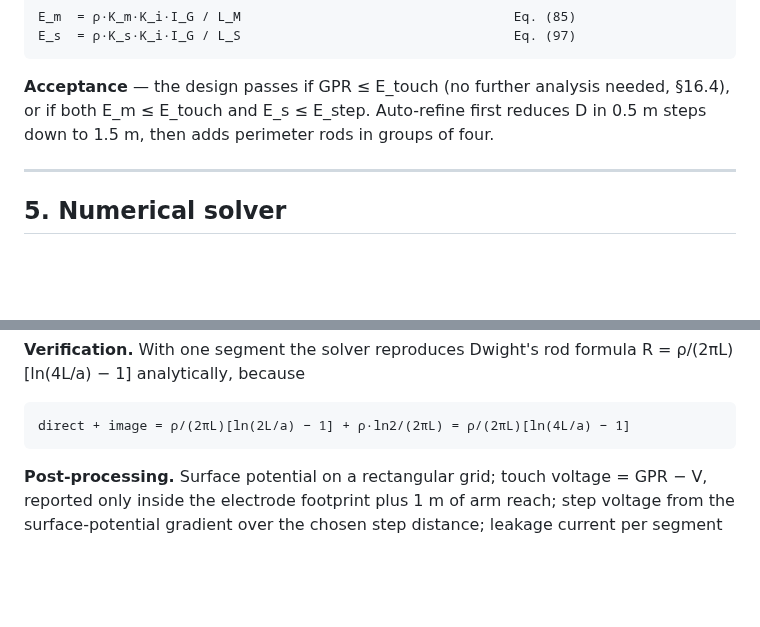
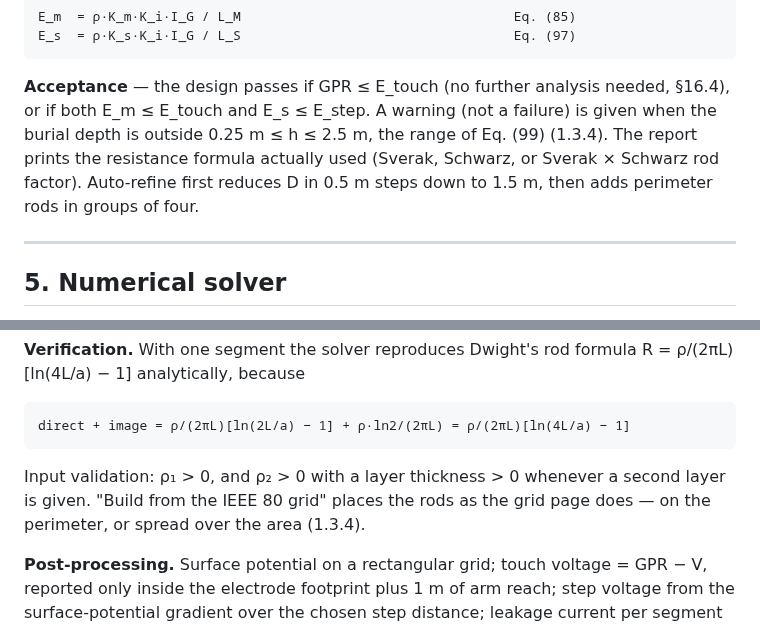
Before and after one commit to emadroshandel/Earthing_System, a Markdown page: docs/METHODS.md, 2 parts joined by grey strips. Drawn GitHub-style; blank space fills up the shorter version.

```diff
--- a/docs/METHODS.md
+++ b/docs/METHODS.md
@@ -144,7 +147,9 @@ Curves B and C are drawn only up to x = 4.
     E_s  = ρ·K_s·K_i·I_G / L_S                                   Eq. (97)
 
 **Acceptance** — the design passes if GPR ≤ E_touch (no further analysis needed, §16.4),
-or if both E_m ≤ E_touch and E_s ≤ E_step. Auto-refine first reduces D in 0.5 m steps down
+or if both E_m ≤ E_touch and E_s ≤ E_step. A warning (not a failure) is given when the burial
+depth is outside 0.25 m ≤ h ≤ 2.5 m, the range of Eq. (99) (1.3.4). The report prints the
+resistance formula actually used (Sverak, Schwarz, or Sverak × Schwarz rod factor). Auto-refine first reduces D in 0.5 m steps down
 to 1.5 m, then adds perimeter rods in groups of four.
 
 ---
@@ -183,6 +191,10 @@ under-estimates the average potential of a close source and biases R_g low by 5
 R = ρ/(2πL)[ln(4L/a) − 1] analytically, because
 
     direct + image = ρ/(2πL)[ln(2L/a) − 1] + ρ·ln2/(2πL) = ρ/(2πL)[ln(4L/a) − 1]
+
+Input validation: ρ₁ > 0, and ρ₂ > 0 with a layer thickness > 0 whenever a second layer is
+given. "Build from the IEEE 80 grid" places the rods as the grid page does — on the perimeter,
+or spread over the area (1.3.4).
 
 **Post-processing.** Surface potential on a rectangular grid; touch voltage = GPR − V,
 reported only inside the electrode footprint plus 1 m of arm reach; step voltage from the
```
Also changed, not shown: other parts of docs/METHODS.md (+18 -6 lines).
